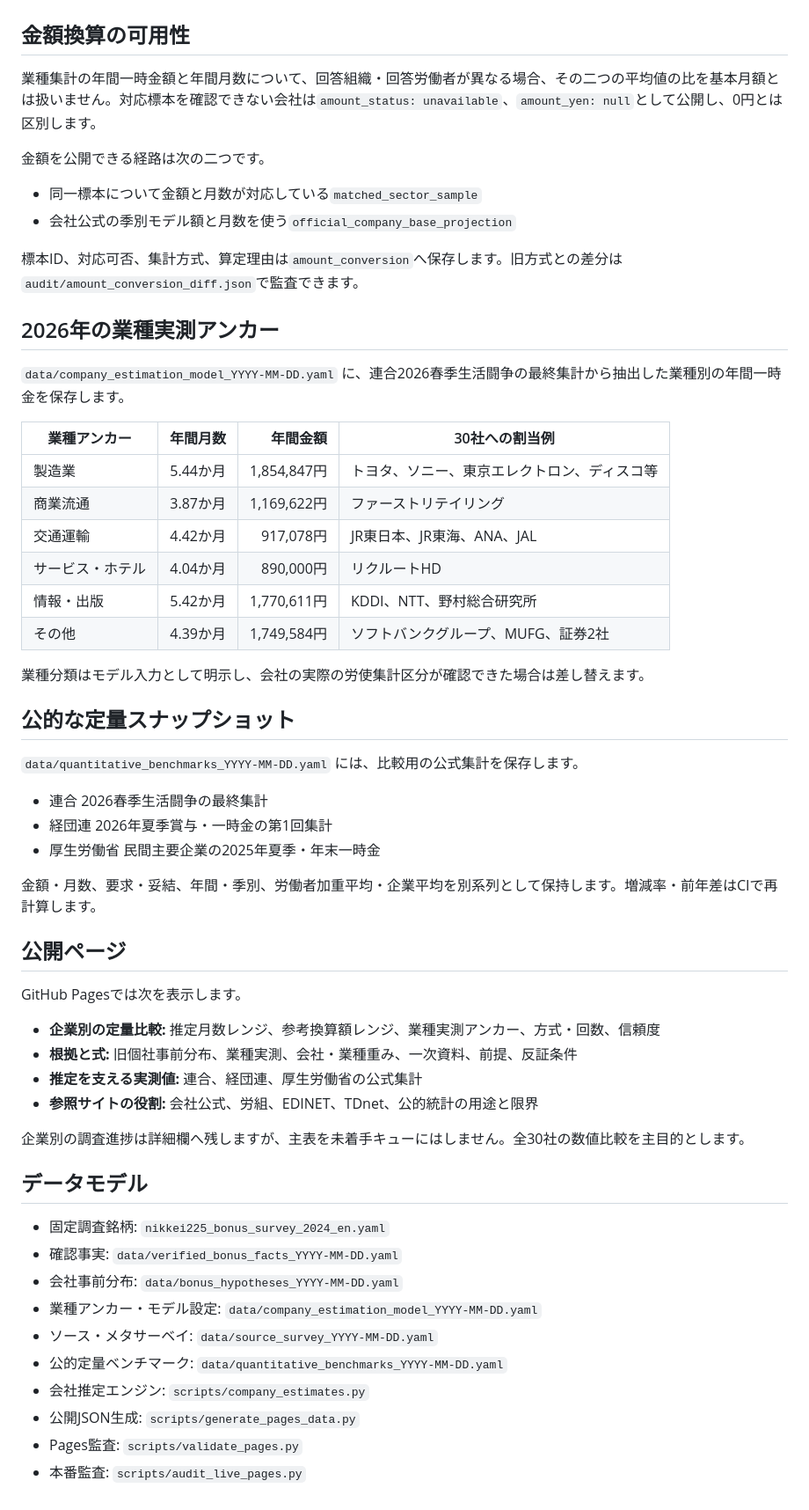
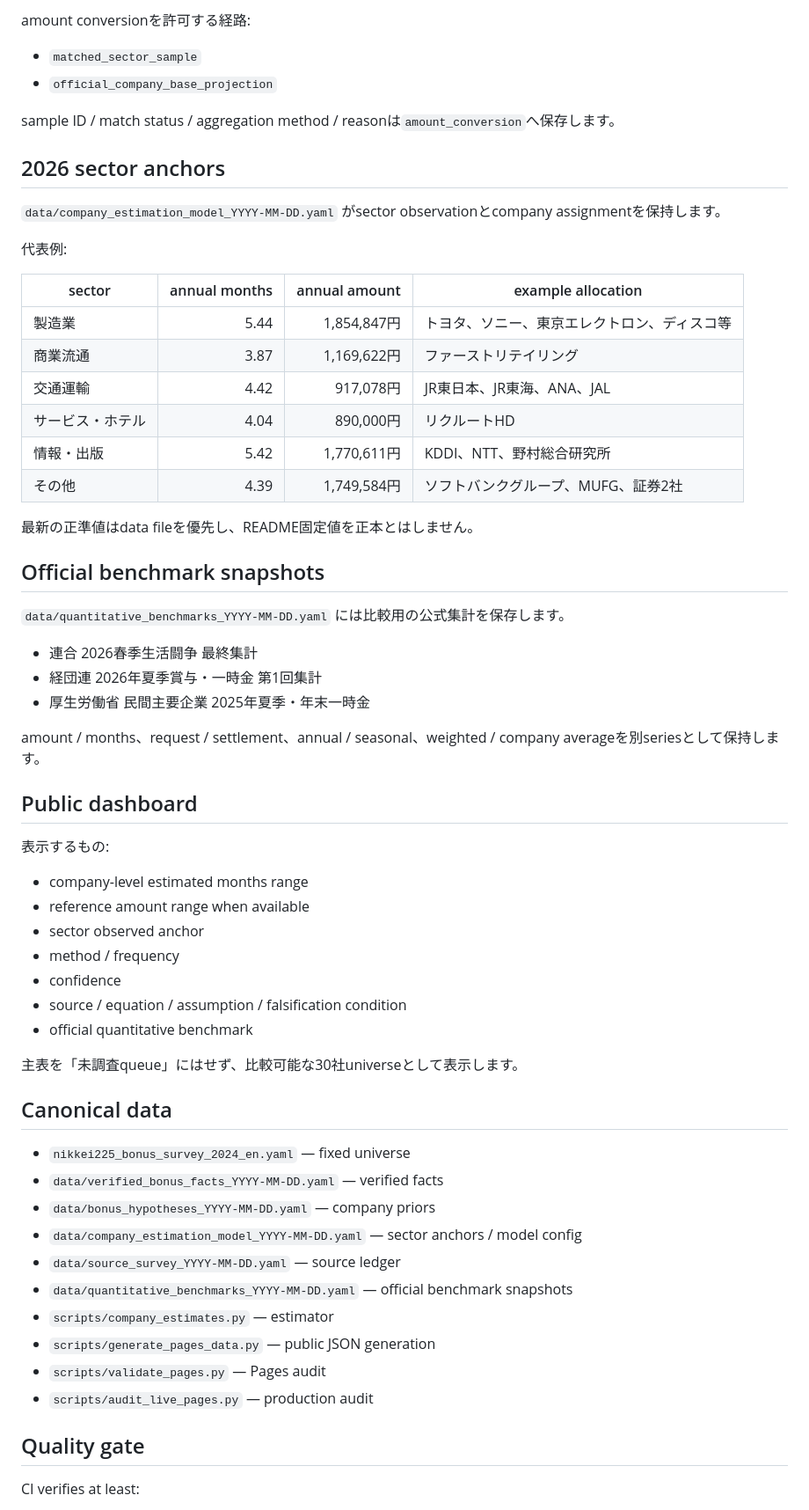
Before and after one commit to KAFKA2306/bonus, a Markdown page: README.md, the part around one of its changes. Shown at 88% size. Rendered like a GitHub page.

Commit message:
docs: reframe README around comparable bonus evidence (#38)

```diff
--- a/README.md
+++ b/README.md
@@ -46,62 +75,66 @@
 
+amount conversionを許可する経路:
 
-## 金額換算の可用性
+- `matched_sector_sample`
+- `official_company_base_projection`
 
-業種集計の年間一時金額と年間月数について、回答組織・回答労働者が異なる場合、その二つの平均値の比を基本月額とは扱いません。対応標本を確認できない会社は`amount_status: unavailable`、`amount_yen: null`として公開し、0円とは区別します。
+sample ID / match status / aggregation method / reasonは`amount_conversion`へ保存します。
 
-金額を公開できる経路は次の二つです。
+## 2026 sector anchors
 
-- 同一標本について金額と月数が対応している`matched_sector_sample`
-- 会社公式の季別モデル額と月数を使う`official_company_base_projection`
+`data/company_estimation_model_YYYY-MM-DD.yaml` がsector observationとcompany assignmentを保持します。
 
-標本ID、対応可否、集計方式、算定理由は`amount_conversion`へ保存します。旧方式との差分は`audit/amount_conversion_diff.json`で監査できます。
+代表例:
 
-## 2026年の業種実測アンカー
+| sector | annual months | annual amount | example allocation |
+|---|---:|---:|---|
+| 製造業 | 5.44 | 1,854,847円 | トヨタ、ソニー、東京エレクトロン、ディスコ等 |
+| 商業流通 | 3.87 | 1,169,622円 | ファーストリテイリング |
+| 交通運輸 | 4.42 | 917,078円 | JR東日本、JR東海、ANA、JAL |
+| サービス・ホテル | 4.04 | 890,000円 | リクルートHD |
+| 情報・出版 | 5.42 | 1,770,611円 | KDDI、NTT、野村総合研究所 |
+| その他 | 4.39 | 1,749,584円 | ソフトバンクグループ、MUFG、証券2社 |
 
-`data/company_estimation_model_YYYY-MM-DD.yaml` に、連合2026春季生活闘争の最終集計から抽出した業種別の年間一時金を保存します。
+最新の正準値はdata fileを優先し、README固定値を正本とはしません。
 
-| 業種アンカー | 年間月数 | 年間金額 | 30社への割当例 |
-|---|---:|---:|---|
-| 製造業 | 5.44か月 | 1,854,847円 | トヨタ、ソニー、東京エレクトロン、ディスコ等 |
-| 商業流通 | 3.87か月 | 1,169,622円 | ファーストリテイリング |
-| 交通運輸 | 4.42か月 | 917,078円 | JR東日本、JR東海、ANA、JAL |
-| サービス・ホテル | 4.04か月 | 890,000円 | リクルートHD |
-| 情報・出版 | 5.42か月 | 1,770,611円 | KDDI、NTT、野村総合研究所 |
-| その他 | 4.39か月 | 1,749,584円 | ソフトバンクグループ、MUFG、証券2社 |
+## Official benchmark snapshots
 
-業種分類はモデル入力として明示し、会社の実際の労使集計区分が確認できた場合は差し替えます。
+`data/quantitative_benchmarks_YYYY-MM-DD.yaml` には比較用の公式集計を保存します。
 
-## 公的な定量スナップショット
+- 連合 2026春季生活闘争 最終集計
+- 経団連 2026年夏季賞与・一時金 第1回集計
+- 厚生労働省 民間主要企業 2025年夏季・年末一時金
 
-`data/quantitative_benchmarks_YYYY-MM-DD.yaml` には、比較用の公式集計を保存します。
+amount / months、request / settlement、annual / seasonal、weighted / company averageを別seriesとして保持します。
 
-- 連合 2026春季生活闘争の最終集計
-- 経団連 2026年夏季賞与・一時金の第1回集計
-- 厚生労働省 民間主要企業の2025年夏季・年末一時金
+## Public dashboard
 
-金額・月数、要求・妥結、年間・季別、労働者加重平均・企業平均を別系列として保持します。増減率・前年差はCIで再計算します。
+表示するもの:
 
-## 公開ページ
+- company-level estimated months range
+- reference amount range when available
+- sector observed anchor
+- method / frequency
+- confidence
+- source / equation / assumption / falsification condition
+- official quantitative benchmark
 
-GitHub Pagesでは次を表示します。
+主表を「未調査queue」にはせず、比較可能な30社universeとして表示します。
 
-- **企業別の定量比較:** 推定月数レンジ、参考換算額レンジ、業種実測アンカー、方式・回数、信頼度
-- **根拠と式:** 旧個社事前分布、業種実測、会社・業種重み、一次資料、前提、反証条件
-- **推定を支える実測値:** 連合、経団連、厚生労働省の公式集計
-- **参照サイトの役割:** 会社公式、労組、EDINET、TDnet、公的統計の用途と限界
+## Canonical data
 
-企業別の調査進捗は詳細欄へ残しますが、主表を未着手キューにはしません。全30社の数値比較を主目的とします。
+- `nikkei225_bonus_survey_2024_en.yaml` — fixed universe
+- `data/verified_bonus_facts_YYYY-MM-DD.yaml` — verified facts
+- `data/bonus_hypotheses_YYYY-MM-DD.yaml` — company priors
+- `data/company_estimation_model_YYYY-MM-DD.yaml` — sector anchors / model config
+- `data/source_survey_YYYY-MM-DD.yaml` — source ledger
+- `data/quantitative_benchmarks_YYYY-MM-DD.yaml` — official benchmark snapshots
+- `scripts/company_estimates.py` — estimator
+- `scripts/generate_pages_data.py` — public JSON generation
+- `scripts/validate_pages.py` — Pages audit
+- `scripts/audit_live_pages.py` — production audit
 
-## データモデル
+## Quality gate
 
-- 固定調査銘柄: `nikkei225_bonus_survey_2024_en.yaml`
-- 確認事実: `data/verified_bonus_facts_YYYY-MM-DD.yaml`
-- 会社事前分布: `data/bonus_hypotheses_YYYY-MM-DD.yaml`
-- 業種アンカー・モデル設定: `data/company_estimation_model_YYYY-MM-DD.yaml`
-- ソース・メタサーベイ: `data/source_survey_YYYY-MM-DD.yaml`
-- 公的定量ベンチマーク: `data/quantitative_benchmarks_YYYY-MM-DD.yaml`
-- 会社推定エンジン: `scripts/company_estimates.py`
-- 公開JSON生成: `scripts/generate_pages_data.py`
-- Pages監査: `scripts/validate_pages.py`
-- 本番監査: `scripts/audit_live_pages.py`
+CI verifies at least:
 
```
Also changed, not shown: other parts of README.md (+73 -43 lines).
